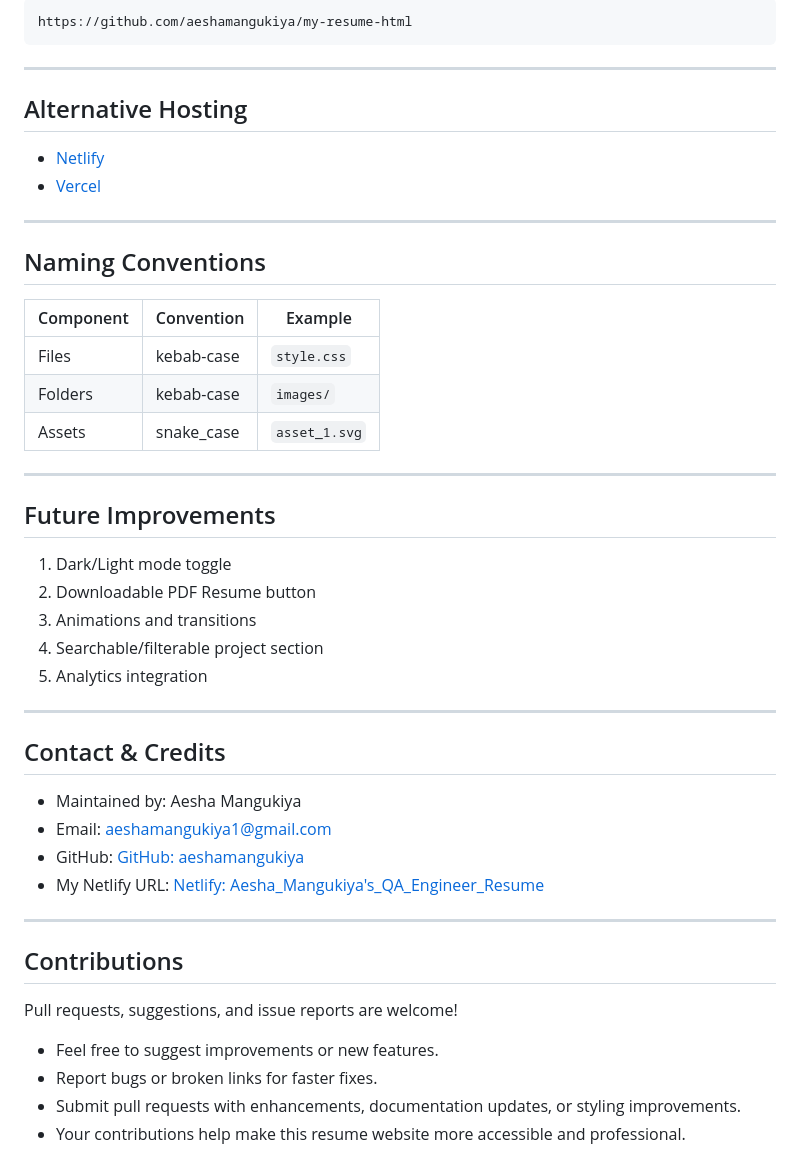
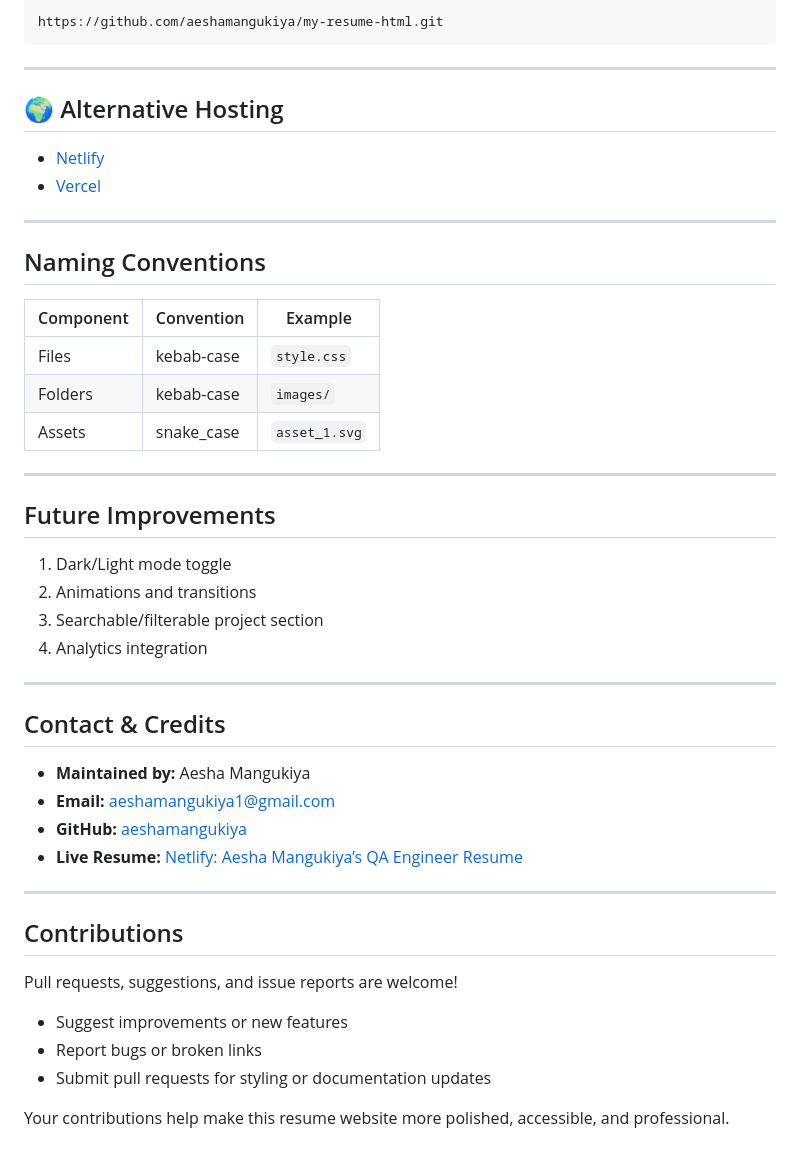
Before and after one commit to aeshamangukiya/my-resume-html, a Markdown page: README.md, the part around the change printed below. Drawn GitHub-style.

````diff
--- a/README.md
+++ b/README.md
@@ -81,44 +88,51 @@ The website can be deployed easily on **GitHub Pages, Netlify, or Vercel**.
 
 ```bash
-https://github.com/aeshamangukiya/my-resume-html
+https://github.com/aeshamangukiya/my-resume-html.git
 ```
+
 ---
-## Alternative Hosting
+
+## 🌍 Alternative Hosting
 
 - [Netlify](https://www.netlify.com/)
 - [Vercel](https://vercel.com/)
+
 ---
 
 ## Naming Conventions
 
-| Component | Convention  | Example     |
-|-----------|-------------|-------------|
-| Files     | kebab-case  | `style.css` |
-| Folders   | kebab-case  | `images/`   |
+| Component | Convention  | Example       |
+|-----------|-------------|---------------|
+| Files     | kebab-case  | `style.css`   |
+| Folders   | kebab-case  | `images/`     |
 | Assets    | snake_case  | `asset_1.svg` |
 
 ---
 
 ## Future Improvements
+
 1. Dark/Light mode toggle
-2. Downloadable PDF Resume button
-3. Animations and transitions
-4. Searchable/filterable project section
-5. Analytics integration
+2. Animations and transitions
+3. Searchable/filterable project section
+4. Analytics integration
+
 ---
 
 ## Contact & Credits
-- Maintained by: Aesha Mangukiya
-- Email: aeshamangukiya1@gmail.com
-- GitHub: [GitHub: aeshamangukiya](https://github.com/aeshamangukiya)
-- My Netlify URL: [Netlify: Aesha_Mangukiya's_QA_Engineer_Resume](https://aeshamangukiyaqaengineerresume.netlify.app)
+
+- **Maintained by:** Aesha Mangukiya
+- **Email:** aeshamangukiya1@gmail.com
+- **GitHub:** [aeshamangukiya](https://github.com/aeshamangukiya)
+- **Live Resume:** [Netlify: Aesha Mangukiya’s QA Engineer Resume](https://aeshamangukiyaqaengineerresume.netlify.app)
 
 ---
 
 ## Contributions
+
 Pull requests, suggestions, and issue reports are welcome!
 
-- Feel free to suggest improvements or new features.
-- Report bugs or broken links for faster fixes.
-- Submit pull requests with enhancements, documentation updates, or styling improvements.
-- Your contributions help make this resume website more accessible and professional.
+- Suggest improvements or new features
+- Report bugs or broken links
+- Submit pull requests for styling or documentation updates
+
+Your contributions help make this resume website more polished, accessible, and professional.
````
Also changed, not shown: other parts of README.md (+34 -27 lines).
